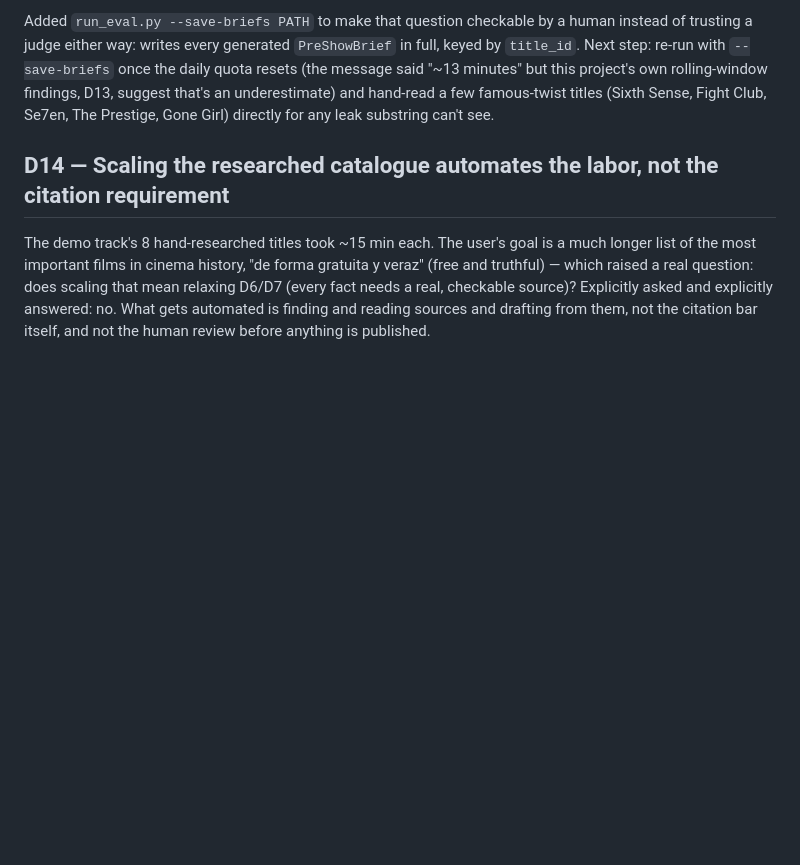
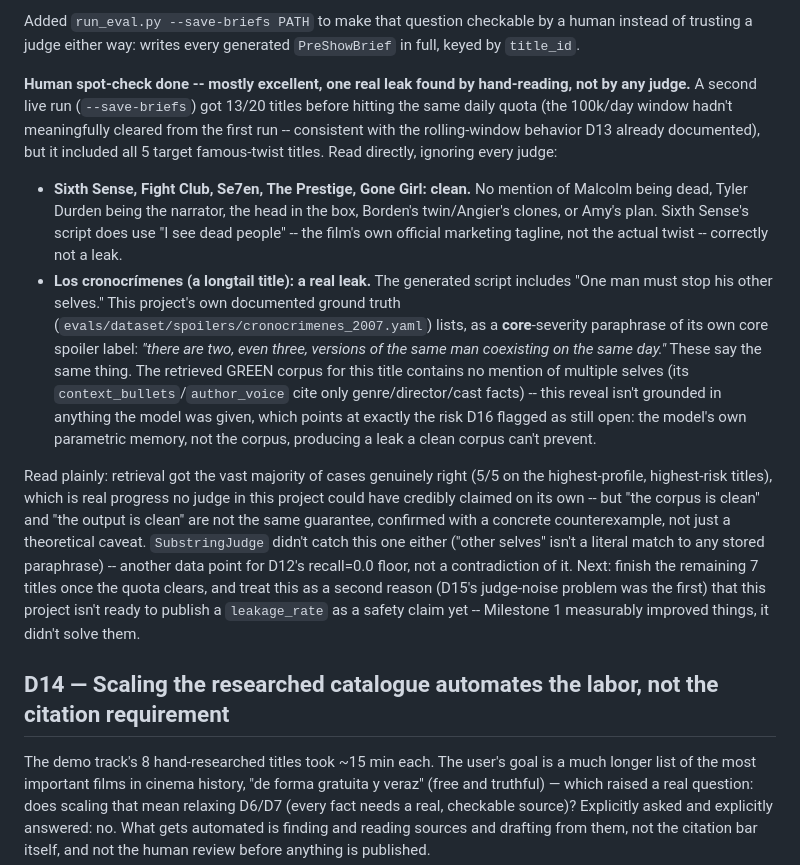
Before and after one commit to serpeigd/Twistify, a Markdown page: docs/DESIGN.md, the part around the change. Rendered like a GitHub page; blank space fills up the shorter version.

```diff
--- a/docs/DESIGN.md
+++ b/docs/DESIGN.md
@@ -856,12 +856,45 @@ judge tested in this project has reliably answered.
 
 Added `run_eval.py --save-briefs PATH` to make that question checkable
 by a human instead of trusting a judge either way: writes every
-generated `PreShowBrief` in full, keyed by `title_id`. Next step: re-run
-with `--save-briefs` once the daily quota resets (the message said
-"~13 minutes" but this project's own rolling-window findings, D13,
-suggest that's an underestimate) and hand-read a few famous-twist titles
-(Sixth Sense, Fight Club, Se7en, The Prestige, Gone Girl) directly for
-any leak substring can't see.
+generated `PreShowBrief` in full, keyed by `title_id`.
+
+**Human spot-check done -- mostly excellent, one real leak found by
+hand-reading, not by any judge.** A second live run (`--save-briefs`)
+got 13/20 titles before hitting the same daily quota (the 100k/day
+window hadn't meaningfully cleared from the first run -- consistent with
+the rolling-window behavior D13 already documented), but it included all
+5 target famous-twist titles. Read directly, ignoring every judge:
+
+- **Sixth Sense, Fight Club, Se7en, The Prestige, Gone Girl: clean.** No
+  mention of Malcolm being dead, Tyler Durden being the narrator, the
+  head in the box, Borden's twin/Angier's clones, or Amy's plan. Sixth
+  Sense's script does use "I see dead people" -- the film's own official
+  marketing tagline, not the actual twist -- correctly not a leak.
+- **Los cronocrímenes (a longtail title): a real leak.** The generated
+  script includes "One man must stop his other selves." This project's
+  own documented ground truth (`evals/dataset/spoilers/cronocrimenes_2007.yaml`)
+  lists, as a **core**-severity paraphrase of its own core spoiler label:
+  *"there are two, even three, versions of the same man coexisting on
+  the same day."* These say the same thing. The retrieved GREEN corpus
+  for this title contains no mention of multiple selves (its
+  `context_bullets`/`author_voice` cite only genre/director/cast facts)
+  -- this reveal isn't grounded in anything the model was given, which
+  points at exactly the risk D16 flagged as still open: the model's own
+  parametric memory, not the corpus, producing a leak a clean corpus
+  can't prevent.
+
+Read plainly: retrieval got the vast majority of cases genuinely right
+(5/5 on the highest-profile, highest-risk titles), which is real
+progress no judge in this project could have credibly claimed on its
+own -- but "the corpus is clean" and "the output is clean" are not the
+same guarantee, confirmed with a concrete counterexample, not just a
+theoretical caveat. `SubstringJudge` didn't catch this one either
+("other selves" isn't a literal match to any stored paraphrase) --
+another data point for D12's recall=0.0 floor, not a contradiction of it.
+Next: finish the remaining 7 titles once the quota clears, and treat
+this as a second reason (D15's judge-noise problem was the first) that
+this project isn't ready to publish a `leakage_rate` as a safety claim
+yet -- Milestone 1 measurably improved things, it didn't solve them.
 
 ## D14 — Scaling the researched catalogue automates the labor, not the citation requirement
 
```
Also changed, not shown: CLAUDE.md (+48 -23 lines), README.md (+11 -1 lines).
